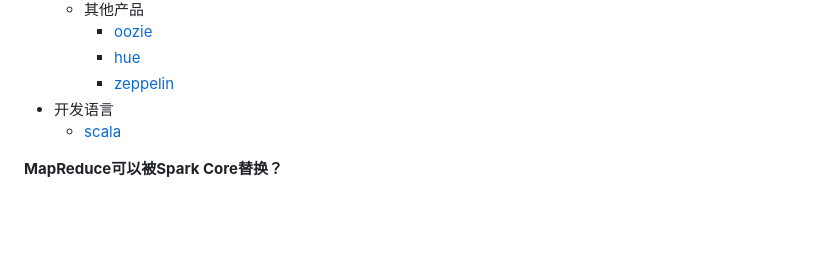
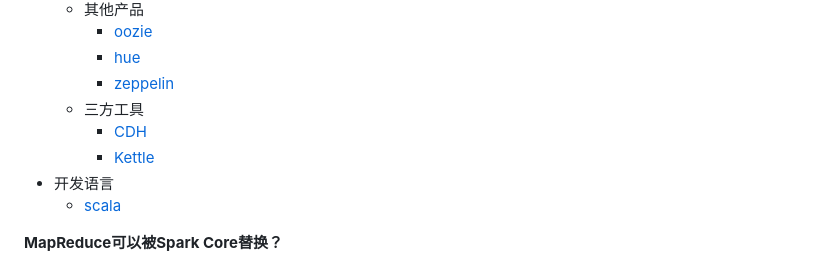
Before and after one commit to fanhualei/wukong-bd, a Markdown page: README.md, the part around the change. GitHub-like rendering; blank space fills up the shorter version.

```diff
--- a/README.md
+++ b/README.md
@@ -41,6 +41,9 @@
     * [oozie](doc/oozie.md)
     * [hue](doc/hue.md)
     * [zeppelin](doc/zeppelin.md)
+  * 三方工具
+    * [CDH](doc/cdh.md)
+    * [Kettle](doc/Kettle.md)
 * 开发语言
   * [scala](doc/scala.md)
 
```
Also changed, not shown: doc/Kettle.md (added, +25 -0 lines), doc/case.md (+18 -0 lines), doc/cdh.md (+1 -1 lines), doc/imgs/case-law-jagou.png (added).
